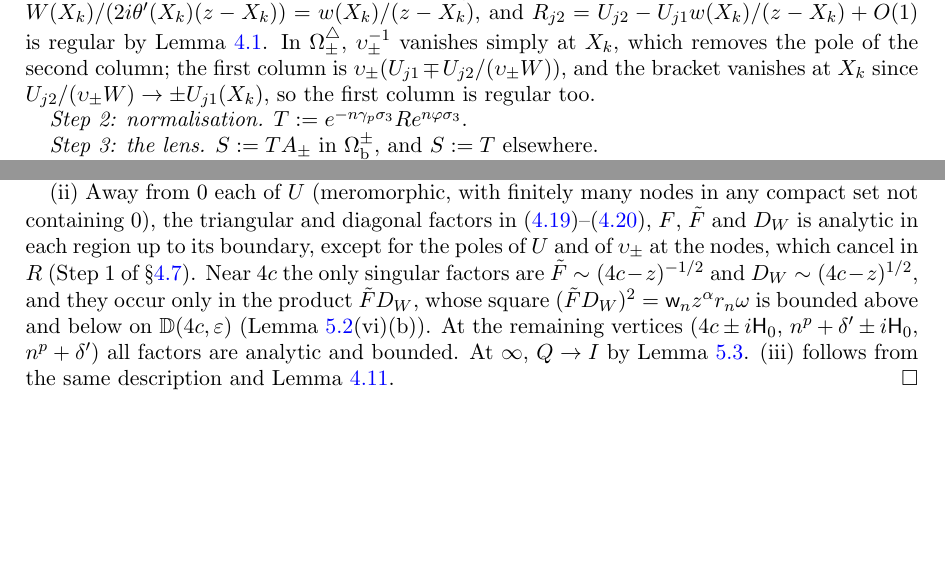
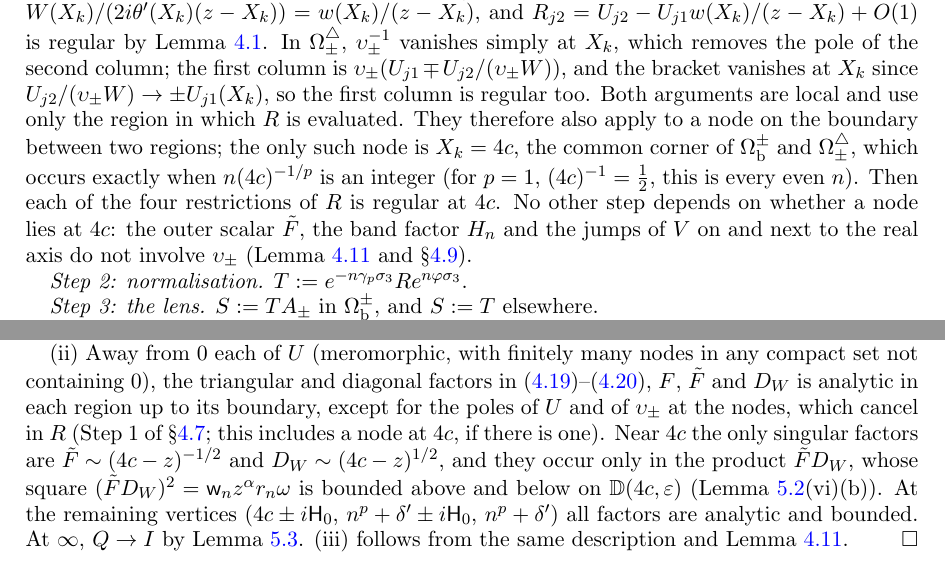
Before and after one commit to speagleg/jacobi-asymptotics, a LaTeX paper (papers/paperII/main.tex, which reads papers/paperII/appB_apriori.tex, papers/paperII/sec4_frame.tex): two parts of pages 22 and 87 of 105 before the commit and two parts of pages 22 and 87 of 106 after it, joined at a grey line, cut so that both start at the same text, the shorter picture padded with empty space. Compiled offline with pdfLaTeX.

Commit message:
docs: Paper II, state that the pole removal covers a node at the soft edge 4c
A node X_k = (n/k)^p lies exactly at 4c when n(4c)^{-1/p} is an integer
(every even n at p = 1). It is then the common corner of the band and
saturated regions. The Step 1 argument is local to each region, so both
restrictions of R are regular there, and no other step involves
upsilon on or next to the real axis. Paper II did not say this; now it
does (sec4_frame Step 1, appB proof of the a priori bound). No
mathematical change. Flagged by the Conjecture C proof attempt.

Co-Authored-By: Claude Opus 5.5 <noreply@anthropic.com>

```diff
--- a/papers/paperII/appB_apriori.tex
+++ b/papers/paperII/appB_apriori.tex
@@ -171,7 +171,7 @@ $C|z|^{-\eta}(1+|z|^\alpha)|z|^{-\alpha/2-\eta}\le C|z|^{-|\alpha|/2-2\eta}$. Re
 
 (ii) Away from $0$ each of $U$ (meromorphic, with finitely many nodes in any compact set not containing $0$), the triangular
 and diagonal factors in~\eqref{eq:R}--\eqref{eq:V}, $F$, $\tilde F$ and $D_W$ is analytic in each region up to its boundary, except
-for the poles of $U$ and of $\upsilon_\pm$ at the nodes, which cancel in $R$ (Step~1 of \S\ref{sec:frame-transf}). Near $4c$ the
+for the poles of $U$ and of $\upsilon_\pm$ at the nodes, which cancel in $R$ (Step~1 of \S\ref{sec:frame-transf}; this includes a node at $4c$, if there is one). Near $4c$ the
 only singular factors are $\tilde F\sim(4c-z)^{-1/2}$ and $D_W\sim(4c-z)^{1/2}$, and they occur only in the product
 $\tilde FD_W$, whose square $(\tilde FD_W)^2=\wn z^\alpha r_n\omega$ is bounded above and below on $\mathbb D(4c,\eps)$
 (Lemma~\ref{lem:szego}(vi)(b)). At the remaining vertices ($4c\pm i\mathsf H_0$, $n^p+\delta'\pm i\mathsf H_0$, $n^p+\delta'$) all factors are
--- a/papers/paperII/sec4_frame.tex
+++ b/papers/paperII/sec4_frame.tex
@@ -446,7 +446,13 @@ including the nodes. Near $X_k$ all factors are meromorphic, and $1-e^{\mp2i\the
 the simple pole $W(X_k)/(2i\theta'(X_k)(z-X_k))=w(X_k)/(z-X_k)$, and $R_{j2}=U_{j2}-U_{j1}w(X_k)/(z-X_k)+O(1)$ is
 regular by Lemma~\ref{lem:interp}. In $\Osat_\pm$, $\upsilon_\pm^{-1}$ vanishes simply at $X_k$, which removes the pole
 of the second column; the first column is $\upsilon_\pm(U_{j1}\mp U_{j2}/(\upsilon_\pm W))$, and the bracket vanishes at
-$X_k$ since $U_{j2}/(\upsilon_\pm W)\to\pm U_{j1}(X_k)$, so the first column is regular too.
+$X_k$ since $U_{j2}/(\upsilon_\pm W)\to\pm U_{j1}(X_k)$, so the first column is regular too. Both arguments are local and
+use only the region in which $R$ is evaluated. They therefore also apply to a node on the boundary between two regions;
+the only such node is $X_k=4c$, the common corner of $\Ob^\pm$ and $\Osat_\pm$, which occurs exactly when
+$n(4c)^{-1/p}$ is an integer (for $p=1$, $(4c)^{-1}=\frac12$, this is every even $n$). Then each of the four restrictions
+of $R$ is regular at $4c$. No other step depends on whether a node lies at $4c$: the outer scalar
+$\tilde F$, the band factor $H_n$ and the jumps of $V$ on and next to the real axis do not involve $\upsilon_\pm$
+(Lemma~\ref{lem:jumpsV} and \S\ref{sec:frame-outer}).
 
 \emph{Step 2: normalisation.} $T:=e^{-n\gamma_p\sigma_3}Re^{n\varphi\sigma_3}$.
 
```
Also changed, not shown: README.md, papers/paperII/main.pdf, 1 other file.
